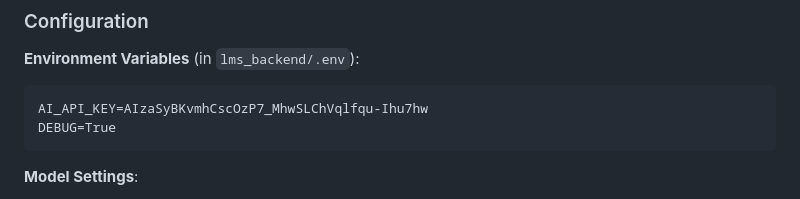
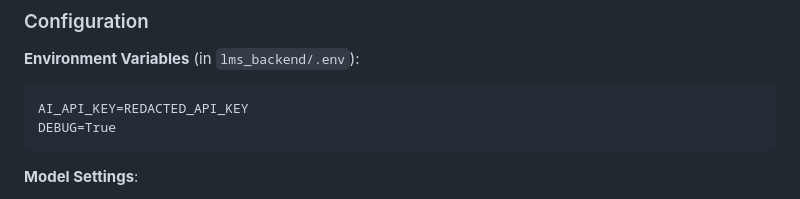
Before and after one commit to agalyaraja18/flutterdigitalclassroom, a Markdown page: PDF_ANALYSIS_FIXED.md, the part around the change. GitHub-like rendering.

````diff
--- a/PDF_ANALYSIS_FIXED.md
+++ b/PDF_ANALYSIS_FIXED.md
@@ -61,7 +61,7 @@ All endpoints require authentication header: `Authorization: Token <your_token>`
 
 **Environment Variables** (in `lms_backend/.env`):
 ```
-AI_API_KEY=AIzaSyBKvmhCscOzP7_MhwSLChVqlfqu-Ihu7hw
+AI_API_KEY=REDACTED_API_KEY
 DEBUG=True
 ```
 
````
Also changed, not shown: SETUP_GUIDE.md (+2 -2 lines), lms_backend/PDF_ANALYSIS_SETUP.md (+1 -1 lines).
